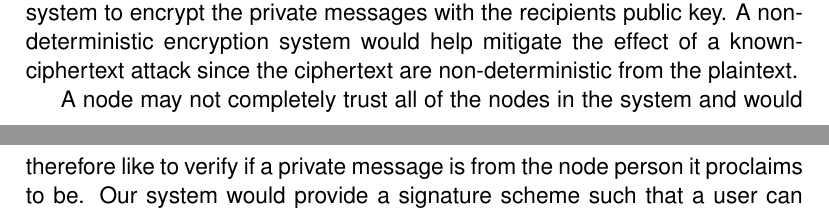
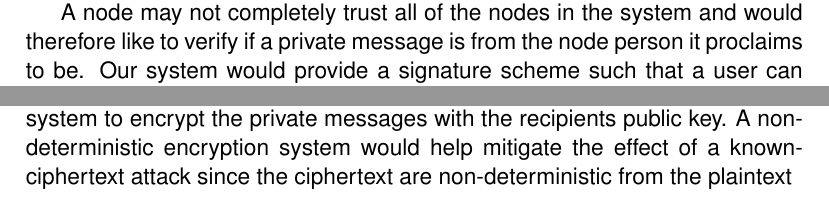
Before and after one commit to BjornGudmundsson/Peerster, a LaTeX document (docs/writeup.tex): two parts of pages 3 and 4 of 5, joined at a grey line, cut so that both start at the same text. Compiled offline with pdfLaTeX.

Commit message:
screwed up, sorry

```diff
--- a/docs/writeup.tex
+++ b/docs/writeup.tex
@@ -64,5 +56,3 @@ The encryption of  a file would use a block cipher and a mode of operations to b
-A user may wish to share the file with many users asynchronously(not all at the same time) without overstressing the network and having to store the file multiple times encrypted with different keys. Therefore our implementation will have to make sure that no information about the key can be retrieved while sending it between nodes. One method of achieving that would be to send the symmetric keys and a unique identifier to a node directly and then that node can decrypt the file whenever it chooses. In order to avoid leaking information about the key or the metafile then we would use a non-deterministic encryption system to encrypt the private messages with the recipients public key. A non-deterministic encryption system would help mitigate the effect of a known-ciphertext attack since the ciphertext are non-deterministic from the plaintext.
-
 A node may not completely trust all of the nodes in the system and would therefore like to verify if a private message is from the node person it proclaims to be. Our system would provide a signature scheme such that a user can easily verify if the person sending him a message is who he claims to be by checking the signature of the message. A signature scheme would be something like this: A user sends a private message to a node and encrypts the public key of the node it is sending the message to and sends it to the node. The receiving node will decrypt the message using the sender’s  public key and verify that it is a valid signature. The signature generation scheme would have to be non-deterministic such that an adversary would not be able to spoof any future message and give him a key to a malicious file. The receiving node would also have to keep state of old signatures to mitigate the effects of signature spoofing.
 
 \subsection{Part C (Blockchain-related: Gerard)}
@@ -88,3 +86,4 @@ Draw a diagram.
+A user may wish to share the file with many users asynchronously(not all at the same time) without overstressing the network and having to store the file multiple times encrypted with different keys. Therefore our implementation will have to make sure that no information about the key can be retrieved while sending it between nodes. One method of achieving that would be to send the symmetric keys and a unique identifier to a node directly and then that node can decrypt the file whenever it chooses. In order to avoid leaking information about the key or the metafile then we would use a non-deterministic encryption system to encrypt the private messages with the recipients public key. A non-deterministic encryption system would help mitigate the effect of a known-ciphertext attack since the ciphertext are non-deterministic from the plaintext
 
 [\textasciitilde{}0.5 pages]
 
```
Also changed, not shown: docs/writeup.tex (16 more changed lines).
